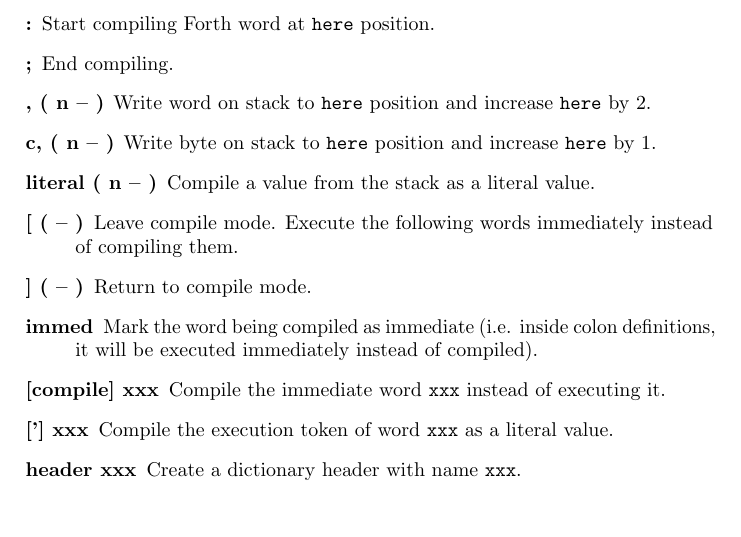
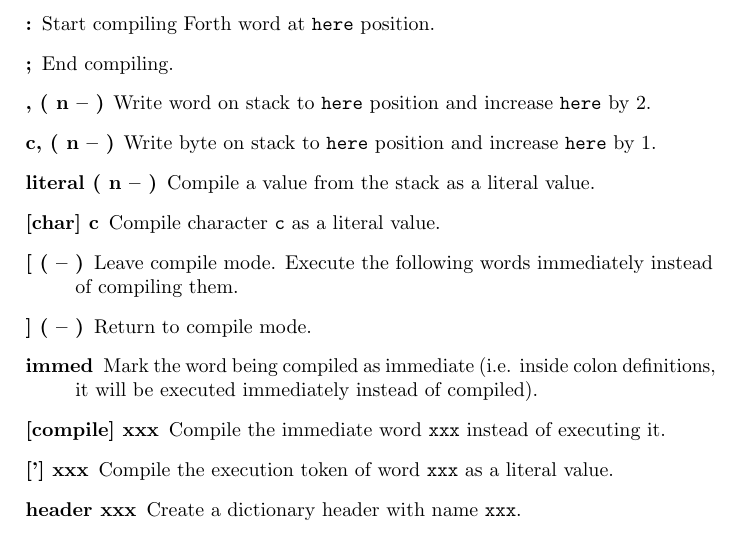
Before and after one commit to jkotlinski/durexforth, a LaTeX thesis (docs/manual.tex, which reads docs/forth.tex): part of page 15 of 24, cut so that both start at the same text. Compiled offline with pdfLaTeX.

Commit message:
added [char], which is not needed but nice

```diff
--- a/docs/forth.tex
+++ b/docs/forth.tex
@@ -155,6 +155,7 @@ Byte-to-byte copy like \texttt{cmove}, but starts with address src + len - 1 and
 \item[, ( n -- )] Write word on stack to \texttt{here} position and increase \texttt{here} by 2.
 \item[c, ( n -- )] Write byte on stack to \texttt{here} position and increase \texttt{here} by 1.
 \item[literal ( n -- )] Compile a value from the stack as a literal value.
+\item[[char{]} c] Compile character \texttt{c} as a literal value.
 \item[[ ( -- )] Leave compile mode. Execute the following words immediately instead of compiling them.
 \item[{]} ( -- )] Return to compile mode.
 \item[immed] Mark the word being compiled as immediate (i.e. inside colon definitions, it will be executed immediately instead of compiled).
```
Also changed, not shown: 5 other files.
